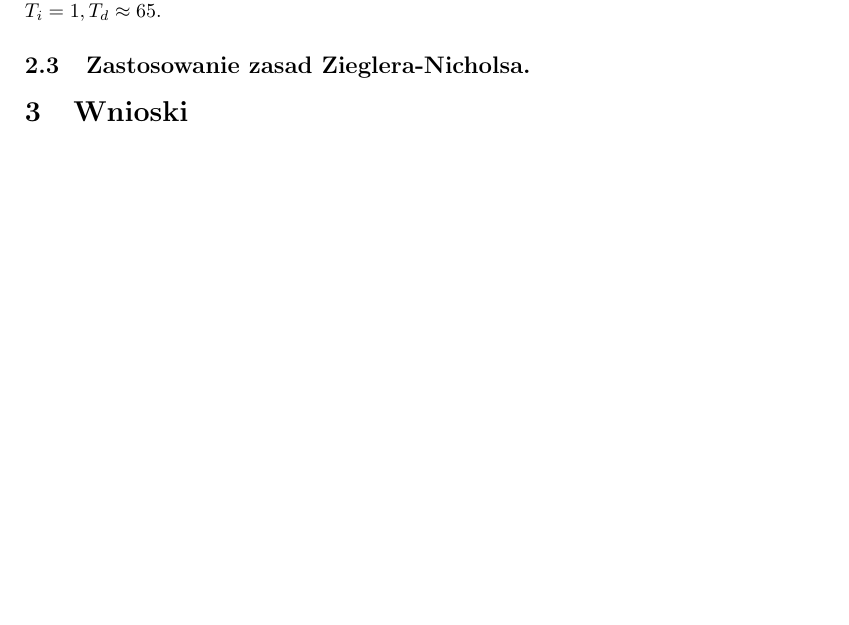
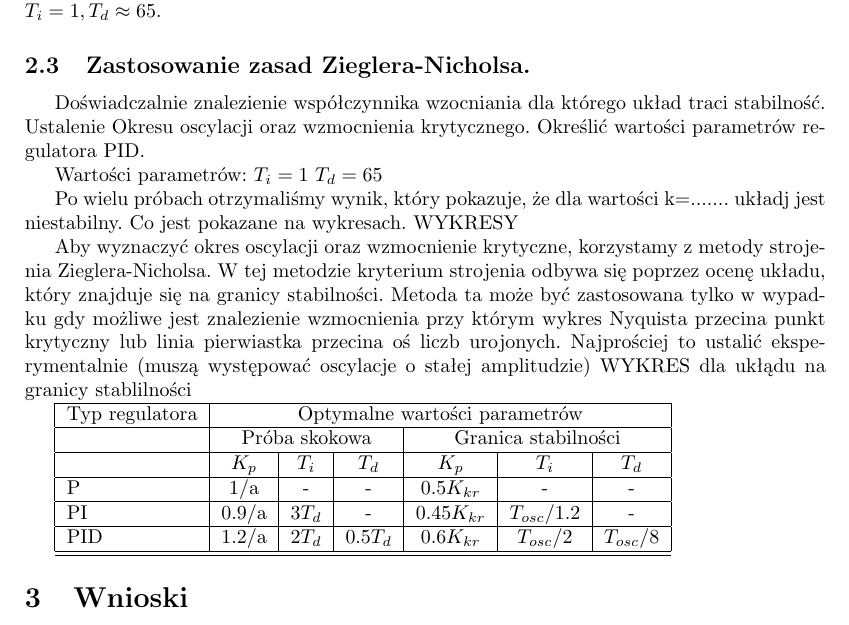
Before and after one commit to dotevo/ISS-Lab, a LaTeX document (Cwiczenie2/Cwiczenie 2 - Sprawozdanie.tex): part of page 13 of 13, cut so that both start at the same text. Compiled offline with pdfLaTeX.

Commit message:
Rozpoczęte zadanie 3 z LAB2

```diff
--- a/Cwiczenie2/Cwiczenie 2 - Sprawozdanie.tex
+++ b/Cwiczenie2/Cwiczenie 2 - Sprawozdanie.tex
@@ -413,6 +413,32 @@ W ten sposób otrzymalismy następujące wykresy: \\
 \newpage Wartością optymalną parametru $T_{d}$ jest minimum funkcji $Q(T_{d})$, więc z wykresu \ref{fig:regulatorPIDti15opt1}, \ref{fig:regulatorPIDti15opt2}, \ref{fig:regulatorPIDti35opt1}, \ref{fig:regulatorPIDti35opt2}, \ref{fig:regulatorPIDti100opt1}, oraz \ref{fig:regulatorPIDti100opt2} możemy odczytać, że zarówno dla $T_{i}=0.15$ jak i dla $T_{i}=0.35$, oraz $T_{i}=1, T_{d} \approx 65$.
 
 \subsection{Zastosowanie zasad Zieglera-Nicholsa.}\label{sec:zad3}
+Doświadczalnie znalezienie współczynnika wzocniania dla którego układ traci stabilność.
+Ustalenie Okresu oscylacji oraz wzmocnienia krytycznego.
+Określić wartości parametrów regulatora PID.
+
+Wartości parametrów:
+$T_{i}=1$
+$T_{d}=65$
+
+Po wielu próbach otrzymaliśmy wynik, który  pokazuje, że dla wartości k=....... układj jest niestabilny. Co jest pokazane na wykresach.
+WYKRESY
+
+Aby wyznaczyć okres oscylacji oraz wzmocnienie krytyczne, korzystamy z metody  strojenia Zieglera-Nicholsa. W tej metodzie kryterium strojenia odbywa się poprzez ocenę układu, który znajduje się na granicy stabilności.
+Metoda ta może być zastosowana tylko w wypadku gdy możliwe jest znalezienie wzmocnienia przy którym wykres Nyquista przecina punkt krytyczny lub linia pierwiastka przecina oś liczb urojonych. Najprościej to ustalić eksperymentalnie (muszą występować oscylacje o stałej amplitudzie)
+WYKRES dla ukłądu na granicy stablilności
+
+\begin{tabular}{ | l | c | c | c | c | c | c | }
+\hline
+  Typ regulatora & \multicolumn{6}{|c|}{Optymalne wartości parametrów} \\   \hline
+   & \multicolumn{3}{|c|}{Próba skokowa} & \multicolumn{3}{|c|}{Granica stabilności} \\   \hline
+   & $K_{p}$ & $T_{i}$ & $T_{d}$ & $K_{p}$ & $T_{i}$ & $T_{d}$\\   \hline
+   P & 1/a & - & - & $0.5K_{kr}$ & - & - \\   \hline
+   PI & 0.9/a & $3 T_{d}$ & - & $0.45K_{kr}$ & $T_{osc}/1.2$ & - \\   \hline
+   PID & 1.2/a & $2T_{d}$ & $0.5T_d$ & $0.6K_{kr}$ & $T_{osc}/2$ & $T_{osc}/8$ \\   \hline
+\hline
+\end{tabular}
+
 
 \section{Wnioski}
 
```
